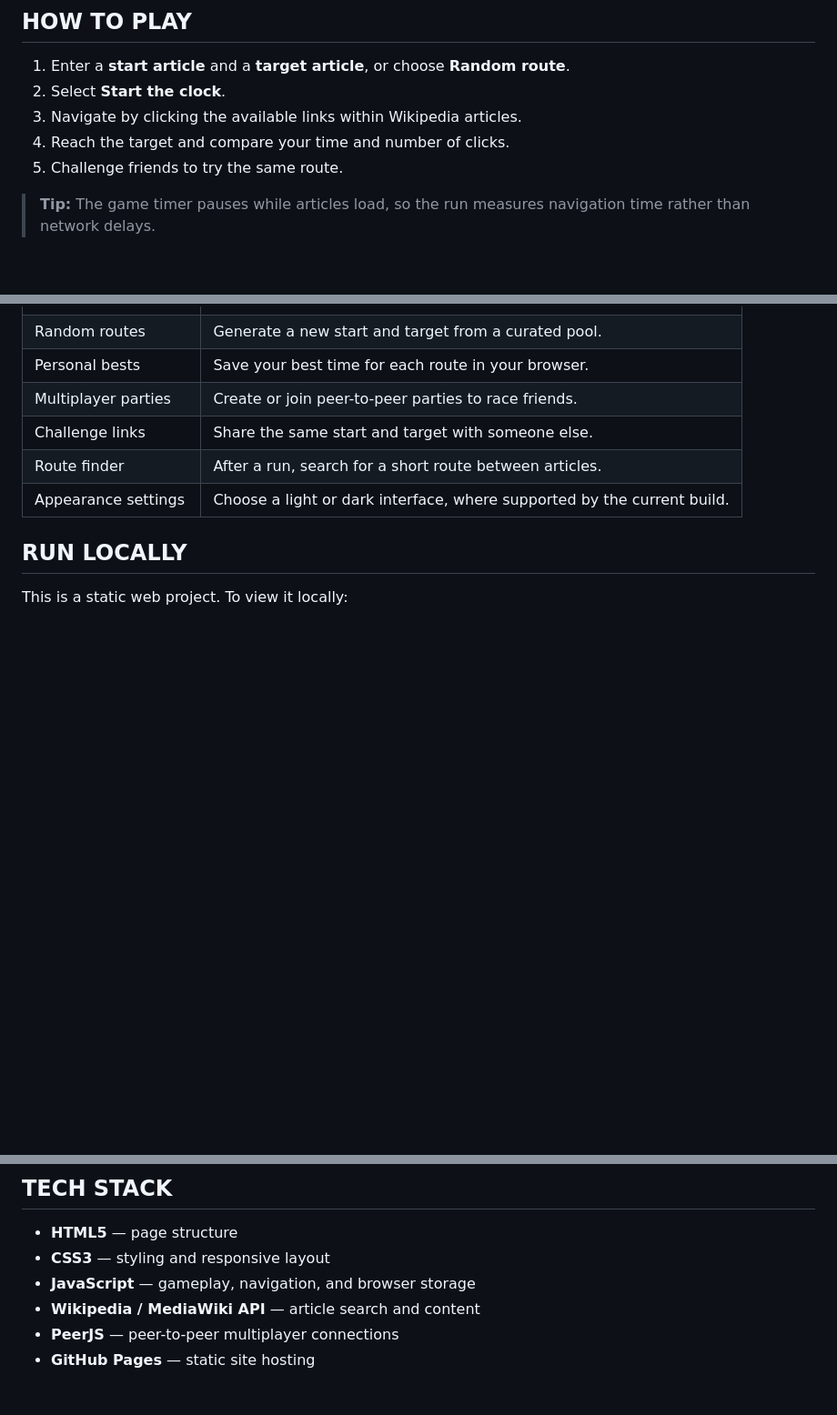
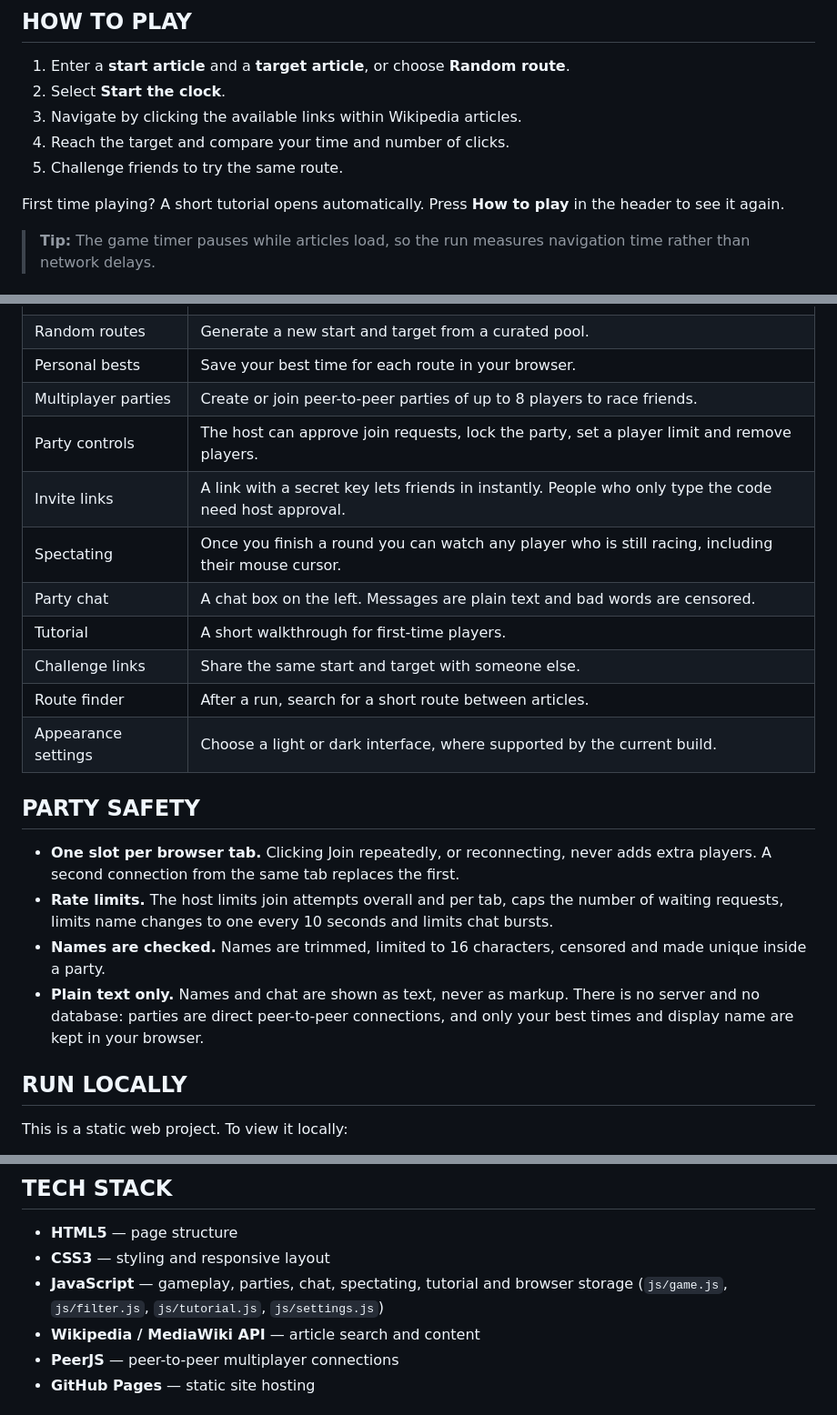
Before and after one commit to Mochaslatte/rabbit-hole, a Markdown page: README.md, 3 parts joined by grey strips. Shown at 91% size. Rendered like a GitHub page; blank space fills up the shorter version.

```diff
--- a/README.md
+++ b/README.md
@@ -30,6 +30,8 @@ No installation is needed to play: open the site in your browser and start a run
 4. Reach the target and compare your time and number of clicks.
 5. Challenge friends to try the same route.
 
+First time playing? A short tutorial opens automatically. Press **How to play** in the header to see it again.
+
 > **Tip:** The game timer pauses while articles load, so the run measures navigation time rather than network delays.
 
 ## FEATURES
@@ -41,11 +43,23 @@ No installation is needed to play: open the site in your browser and start a run
 | Click counter and log | See how many links you've followed and the route you've taken. |
 | Random routes | Generate a new start and target from a curated pool. |
 | Personal bests | Save your best time for each route in your browser. |
-| Multiplayer parties | Create or join peer-to-peer parties to race friends. |
+| Multiplayer parties | Create or join peer-to-peer parties of up to 8 players to race friends. |
+| Party controls | The host can approve join requests, lock the party, set a player limit and remove players. |
+| Invite links | A link with a secret key lets friends in instantly. People who only type the code need host approval. |
+| Spectating | Once you finish a round you can watch any player who is still racing, including their mouse cursor. |
+| Party chat | A chat box on the left. Messages are plain text and bad words are censored. |
+| Tutorial | A short walkthrough for first-time players. |
 | Challenge links | Share the same start and target with someone else. |
 | Route finder | After a run, search for a short route between articles. |
 | Appearance settings | Choose a light or dark interface, where supported by the current build. |
 
+
+## PARTY SAFETY
+
+- **One slot per browser tab.** Clicking Join repeatedly, or reconnecting, never adds extra players. A second connection from the same tab replaces the first.
+- **Rate limits.** The host limits join attempts overall and per tab, caps the number of waiting requests, limits name changes to one every 10 seconds and limits chat bursts.
+- **Names are checked.** Names are trimmed, limited to 16 characters, censored and made unique inside a party.
+- **Plain text only.** Names and chat are shown as text, never as markup. There is no server and no database: parties are direct peer-to-peer connections, and only your best times and display name are kept in your browser.
 
 ## RUN LOCALLY
 
@@ -69,7 +83,7 @@ Then open `http://localhost:8000` in your browser.
 
 - **HTML5** — page structure
 - **CSS3** — styling and responsive layout
-- **JavaScript** — gameplay, navigation, and browser storage
+- **JavaScript** — gameplay, parties, chat, spectating, tutorial and browser storage (`js/game.js`, `js/filter.js`, `js/tutorial.js`, `js/settings.js`)
 - **Wikipedia / MediaWiki API** — article search and content
 - **PeerJS** — peer-to-peer multiplayer connections
 - **GitHub Pages** — static site hosting
```
